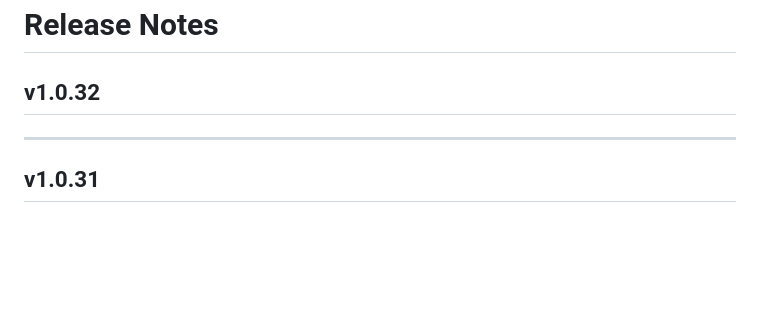
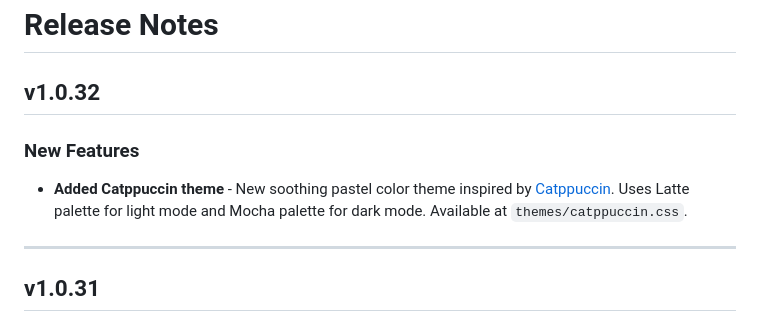
Before and after one commit to softwarity/geojson-editor, a Markdown page: RELEASE_NOTES.md, the part around the change. Rendered like a GitHub page; blank space fills up the shorter version.

Commit message:
feat: Add Catppuccin theme to README and release notes

```diff
--- a/RELEASE_NOTES.md
+++ b/RELEASE_NOTES.md
@@ -1,6 +1,10 @@
 # Release Notes
 
 ## v1.0.32
+
+### New Features
+
+- **Added Catppuccin theme** - New soothing pastel color theme inspired by [Catppuccin](https://github.com/catppuccin/catppuccin). Uses Latte palette for light mode and Mocha palette for dark mode. Available at `themes/catppuccin.css`.
 
 ---
 
```
Also changed, not shown: README.md (+1 -0 lines).
